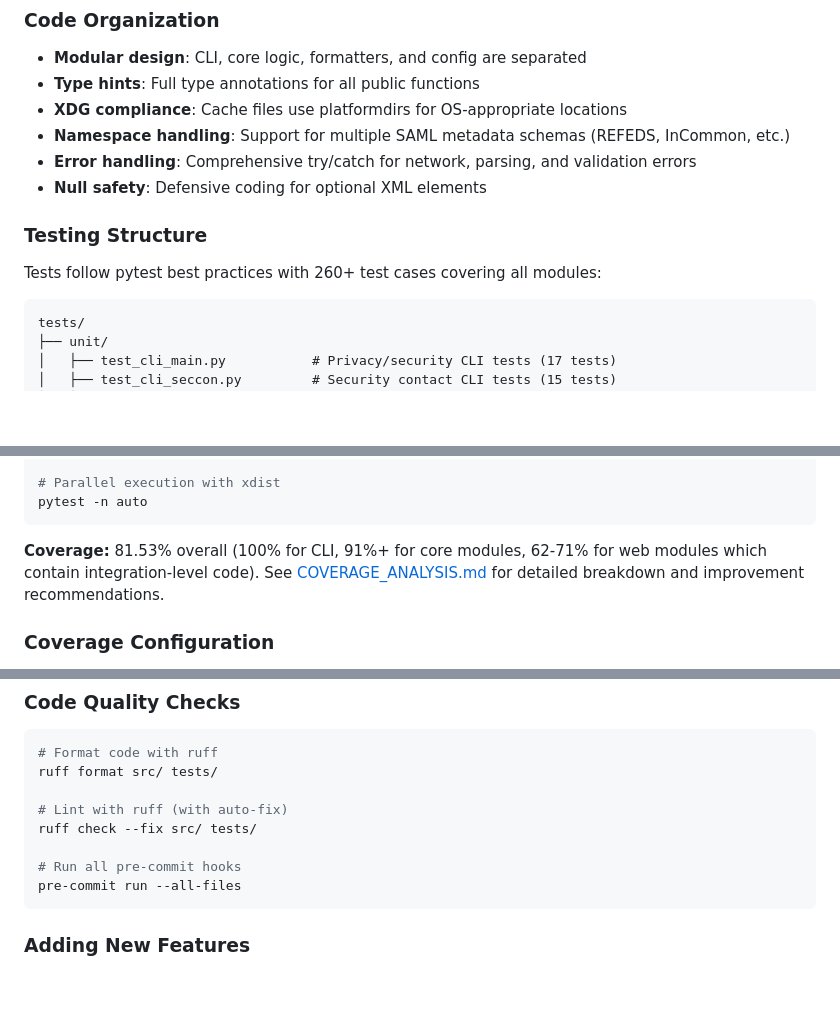
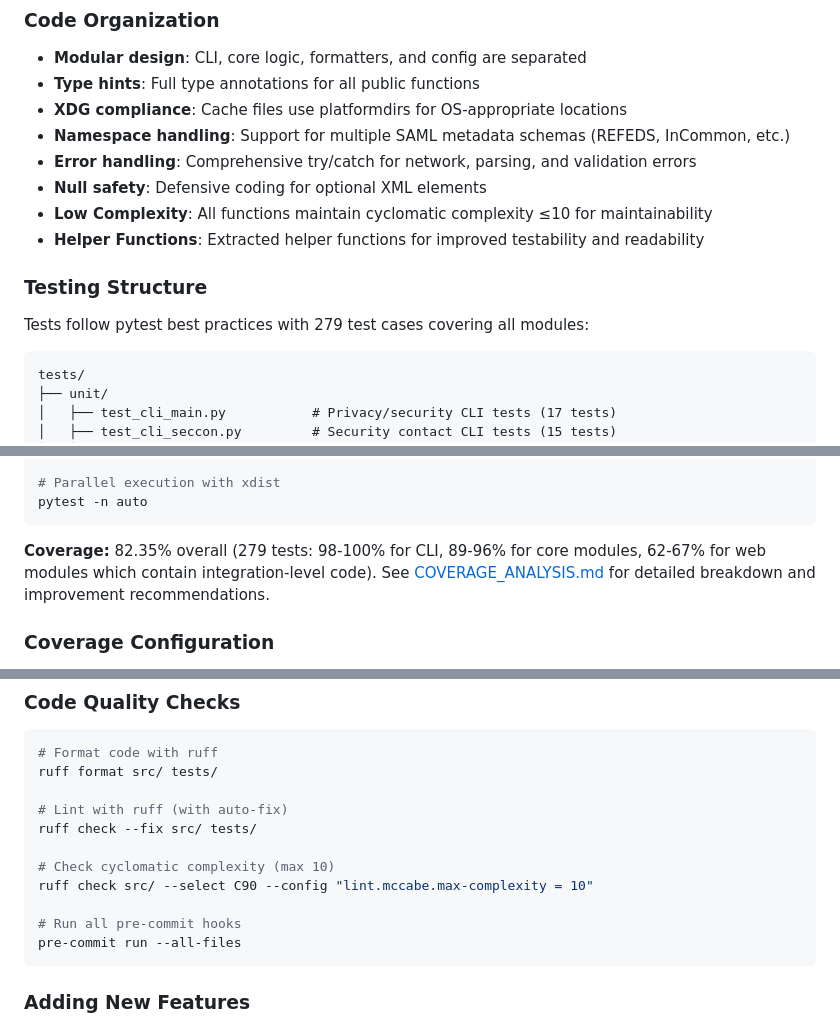
Before and after one commit to maartenk/edugain-qual-improv, a Markdown page: CLAUDE.md, 3 parts joined by grey strips. Rendered like a GitHub page; blank space fills up the shorter version.

````diff
--- a/CLAUDE.md
+++ b/CLAUDE.md
@@ -322,10 +322,12 @@ src/edugain_analysis/
 - **Namespace handling**: Support for multiple SAML metadata schemas (REFEDS, InCommon, etc.)
 - **Error handling**: Comprehensive try/catch for network, parsing, and validation errors
 - **Null safety**: Defensive coding for optional XML elements
+- **Low Complexity**: All functions maintain cyclomatic complexity ≤10 for maintainability
+- **Helper Functions**: Extracted helper functions for improved testability and readability
 
 ### Testing Structure
 
-Tests follow pytest best practices with 260+ test cases covering all modules:
+Tests follow pytest best practices with 279 test cases covering all modules:
 
 ```
 tests/
@@ -370,7 +372,7 @@ pytest --no-cov
 pytest -n auto
 ```
 
-**Coverage:** 81.53% overall (100% for CLI, 91%+ for core modules, 62-71% for web modules which contain integration-level code). See [COVERAGE_ANALYSIS.md](COVERAGE_ANALYSIS.md) for detailed breakdown and improvement recommendations.
+**Coverage:** 82.35% overall (279 tests: 98-100% for CLI, 89-96% for core modules, 62-67% for web modules which contain integration-level code). See [COVERAGE_ANALYSIS.md](COVERAGE_ANALYSIS.md) for detailed breakdown and improvement recommendations.
 
 ### Coverage Configuration
 - **HTML reports**: Generated in `htmlcov/` directory
@@ -425,6 +427,9 @@ ruff format src/ tests/
 # Lint with ruff (with auto-fix)
 ruff check --fix src/ tests/
 
+# Check cyclomatic complexity (max 10)
+ruff check src/ --select C90 --config "lint.mccabe.max-complexity = 10"
+
 # Run all pre-commit hooks
 pre-commit run --all-files
 ```
````
Also changed, not shown: README.md (+8 -5 lines).
